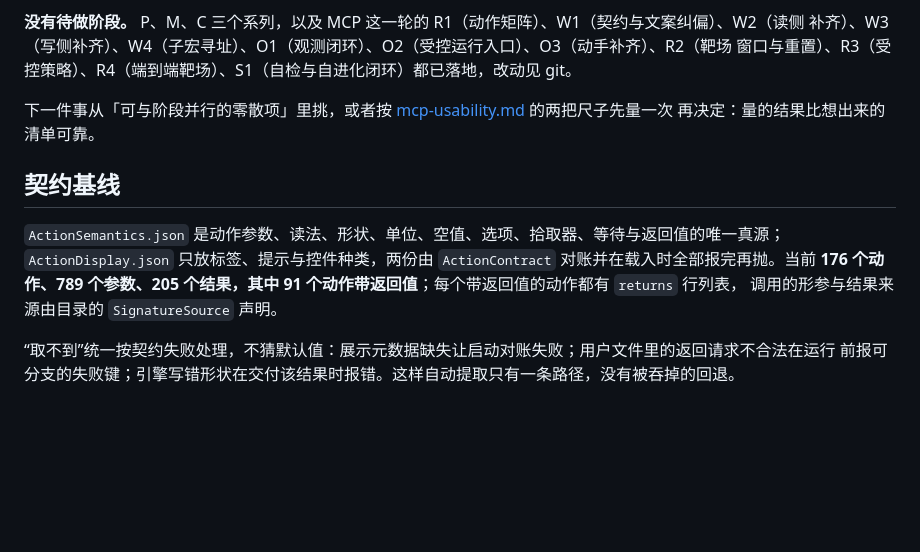
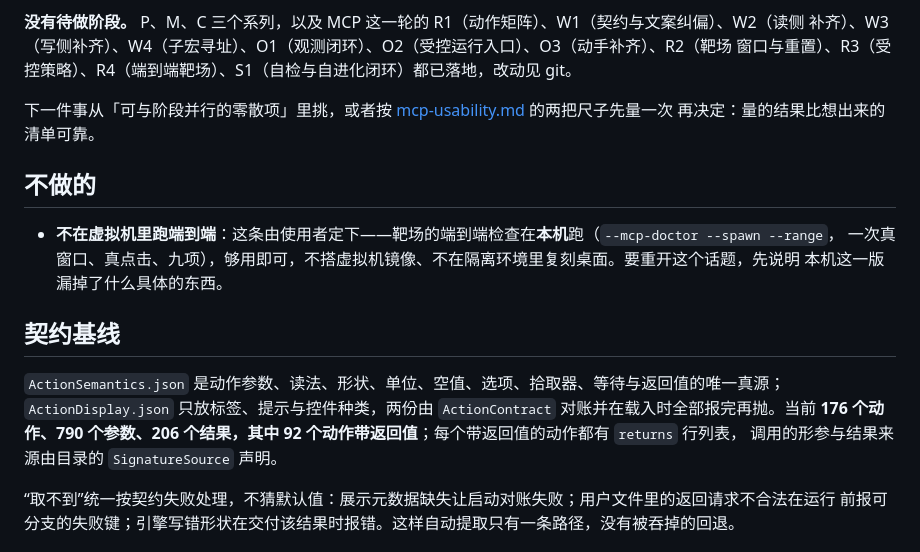
Before and after one commit to ilpoint/WhaleGenie, a Markdown page: doc/roadmap.md, the part around the change. Drawn GitHub-style; blank space fills up the shorter version.

Commit message:
范围：端到端只在本机跑，不搭虚拟机
按使用者的决定写进不做的清单：靶场的端到端检查就在本机（`--mcp-doctor --spawn --range`，一次真窗口、
真点击、九项），不搭虚拟机镜像、不在隔离环境里复刻桌面。AGENTS.md 同一处也写死，免得下一次又从头
讨论要不要做一台隔离机器。

```diff
--- a/doc/roadmap.md
+++ b/doc/roadmap.md
@@ -40,11 +40,17 @@
 下一件事从「可与阶段并行的零散项」里挑，或者按 [mcp-usability.md](mcp-usability.md) 的两把尺子先量一次
 再决定：量的结果比想出来的清单可靠。
 
+## 不做的
+
+- **不在虚拟机里跑端到端**：这条由使用者定下——靶场的端到端检查在**本机**跑（`--mcp-doctor --spawn --range`，
+  一次真窗口、真点击、九项），够用即可，不搭虚拟机镜像、不在隔离环境里复刻桌面。要重开这个话题，先说明
+  本机这一版漏掉了什么具体的东西。
+
 ## 契约基线
 
 `ActionSemantics.json` 是动作参数、读法、形状、单位、空值、选项、拾取器、等待与返回值的唯一真源；
 `ActionDisplay.json` 只放标签、提示与控件种类，两份由 `ActionContract` 对账并在载入时全部报完再抛。当前
-**176 个动作、789 个参数、205 个结果，其中 91 个动作带返回值**；每个带返回值的动作都有 `returns` 行列表，
+**176 个动作、790 个参数、206 个结果，其中 92 个动作带返回值**；每个带返回值的动作都有 `returns` 行列表，
 调用的形参与结果来源由目录的 `SignatureSource` 声明。
 
 “取不到”统一按契约失败处理，不猜默认值：展示元数据缺失让启动对账失败；用户文件里的返回请求不合法在运行
```
Also changed, not shown: AGENTS.md (+2 -0 lines).
